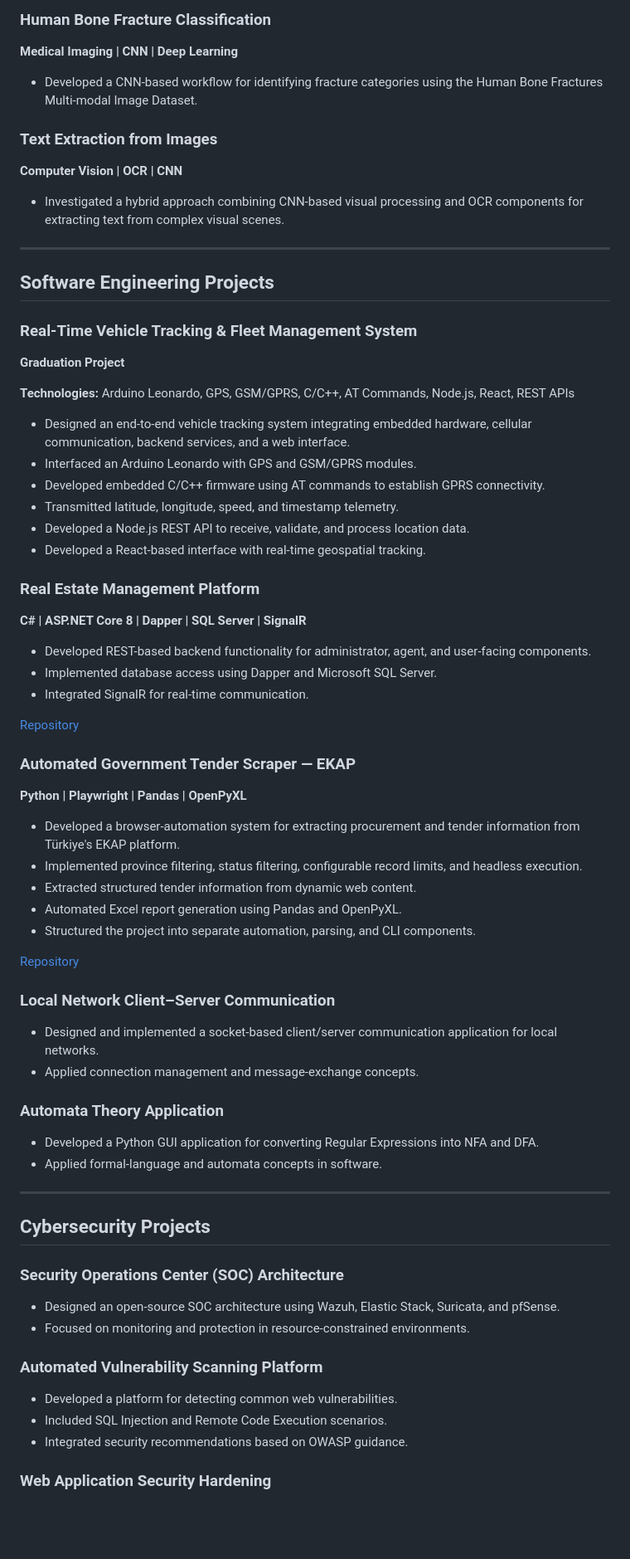
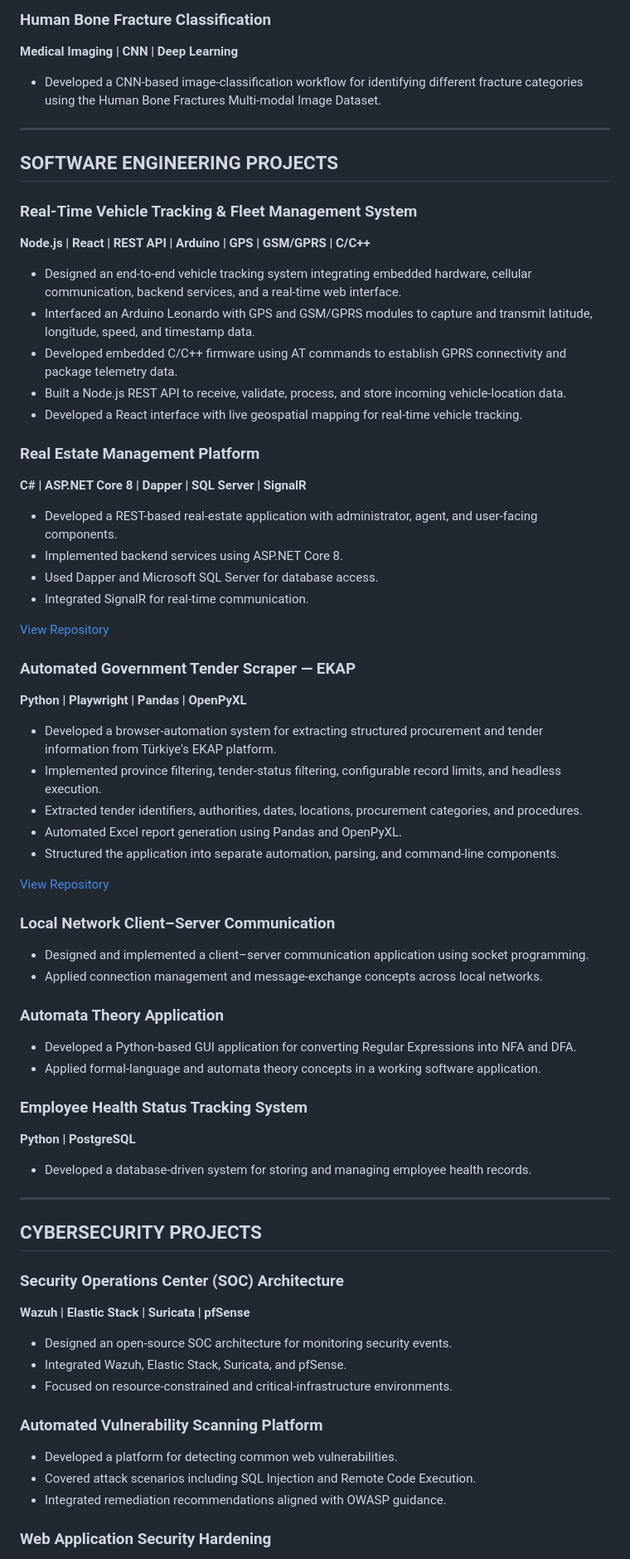
Before and after one commit to Mohamed-Qadar/Mohamed-Qadar, a Markdown page: README.md, the part around one of its changes. Shown at 83% size. GitHub-like rendering; blank space fills up the shorter version.

```diff
--- a/README.md
+++ b/README.md
@@ -201,77 +179,78 @@ July 2024
 
 **Medical Imaging | CNN | Deep Learning**
 
-- Developed a CNN-based workflow for identifying fracture categories using the Human Bone Fractures Multi-modal Image Dataset.
-
-### Text Extraction from Images
-
-**Computer Vision | OCR | CNN**
-
-- Investigated a hybrid approach combining CNN-based visual processing and OCR components for extracting text from complex visual scenes.
+- Developed a CNN-based image-classification workflow for identifying different fracture categories using the Human Bone Fractures Multi-modal Image Dataset.
 
 ---
 
-## Software Engineering Projects
+## SOFTWARE ENGINEERING PROJECTS
 
 ### Real-Time Vehicle Tracking & Fleet Management System
 
-**Graduation Project**
+**Node.js | React | REST API | Arduino | GPS | GSM/GPRS | C/C++**
 
-**Technologies:** Arduino Leonardo, GPS, GSM/GPRS, C/C++, AT Commands, Node.js, React, REST APIs
-
-- Designed an end-to-end vehicle tracking system integrating embedded hardware, cellular communication, backend services, and a web interface.
-- Interfaced an Arduino Leonardo with GPS and GSM/GPRS modules.
-- Developed embedded C/C++ firmware using AT commands to establish GPRS connectivity.
-- Transmitted latitude, longitude, speed, and timestamp telemetry.
-- Developed a Node.js REST API to receive, validate, and process location data.
-- Developed a React-based interface with real-time geospatial tracking.
+- Designed an end-to-end vehicle tracking system integrating embedded hardware, cellular communication, backend services, and a real-time web interface.
+- Interfaced an Arduino Leonardo with GPS and GSM/GPRS modules to capture and transmit latitude, longitude, speed, and timestamp data.
+- Developed embedded C/C++ firmware using AT commands to establish GPRS connectivity and package telemetry data.
+- Built a Node.js REST API to receive, validate, process, and store incoming vehicle-location data.
+- Developed a React interface with live geospatial mapping for real-time vehicle tracking.
 
 ### Real Estate Management Platform
 
 **C# | ASP.NET Core 8 | Dapper | SQL Server | SignalR**
 
-- Developed REST-based backend functionality for administrator, agent, and user-facing components.
-- Implemented database access using Dapper and Microsoft SQL Server.
+- Developed a REST-based real-estate application with administrator, agent, and user-facing components.
+- Implemented backend services using ASP.NET Core 8.
+- Used Dapper and Microsoft SQL Server for database access.
 - Integrated SignalR for real-time communication.
 
-[Repository](https://github.com/Mohamed-Qadar/Dapper_Api)
+[View Repository](https://github.com/Mohamed-Qadar/Dapper_Api)
 
 ### Automated Government Tender Scraper — EKAP
 
 **Python | Playwright | Pandas | OpenPyXL**
 
-- Developed a browser-automation system for extracting procurement and tender information from Türkiye's EKAP platform.
-- Implemented province filtering, status filtering, configurable record limits, and headless execution.
-- Extracted structured tender information from dynamic web content.
+- Developed a browser-automation system for extracting structured procurement and tender information from Türkiye's EKAP platform.
+- Implemented province filtering, tender-status filtering, configurable record limits, and headless execution.
+- Extracted tender identifiers, authorities, dates, locations, procurement categories, and procedures.
 - Automated Excel report generation using Pandas and OpenPyXL.
-- Structured the project into separate automation, parsing, and CLI components.
+- Structured the application into separate automation, parsing, and command-line components.
 
-[Repository](https://github.com/Mohamed-Qadar/Automated-Government-Tender-Scraper-for-EKAP)
+[View Repository](https://github.com/Mohamed-Qadar/Automated-Government-Tender-Scraper-for-EKAP)
 
 ### Local Network Client–Server Communication
 
-- Designed and implemented a socket-based client/server communication application for local networks.
-- Applied connection management and message-exchange concepts.
+- Designed and implemented a client–server communication application using socket programming.
+- Applied connection management and message-exchange concepts across local networks.
 
 ### Automata Theory Application
 
-- Developed a Python GUI application for converting Regular Expressions into NFA and DFA.
-- Applied formal-language and automata concepts in software.
+- Developed a Python-based GUI application for converting Regular Expressions into NFA and DFA.
+- Applied formal-language and automata theory concepts in a working software application.
+
+### Employee Health Status Tracking System
+
+**Python | PostgreSQL**
+
+- Developed a database-driven system for storing and managing employee health records.
 
 ---
 
-## Cybersecurity Projects
+## CYBERSECURITY PROJECTS
 
 ### Security Operations Center (SOC) Architecture
 
-- Designed an open-source SOC architecture using Wazuh, Elastic Stack, Suricata, and pfSense.
-- Focused on monitoring and protection in resource-constrained environments.
+**Wazuh | Elastic Stack | Suricata | pfSense**
+
+- Designed an open-source SOC architecture for monitoring security events.
+- Integrated Wazuh, Elastic Stack, Suricata, and pfSense.
+- Focused on resource-constrained and critical-infrastructure environments.
 
 ### Automated Vulnerability Scanning Platform
 
 - Developed a platform for detecting common web vulnerabilities.
-- Included SQL Injection and Remote Code Execution scenarios.
-- Integrated security recommendations based on OWASP guidance.
+- Covered attack scenarios including SQL Injection and Remote Code Execution.
+- Integrated remediation recommendations aligned with OWASP guidance.
 
 ### Web Application Security Hardening
 
```
Also changed, not shown: other parts of README.md (+126 -132 lines).
